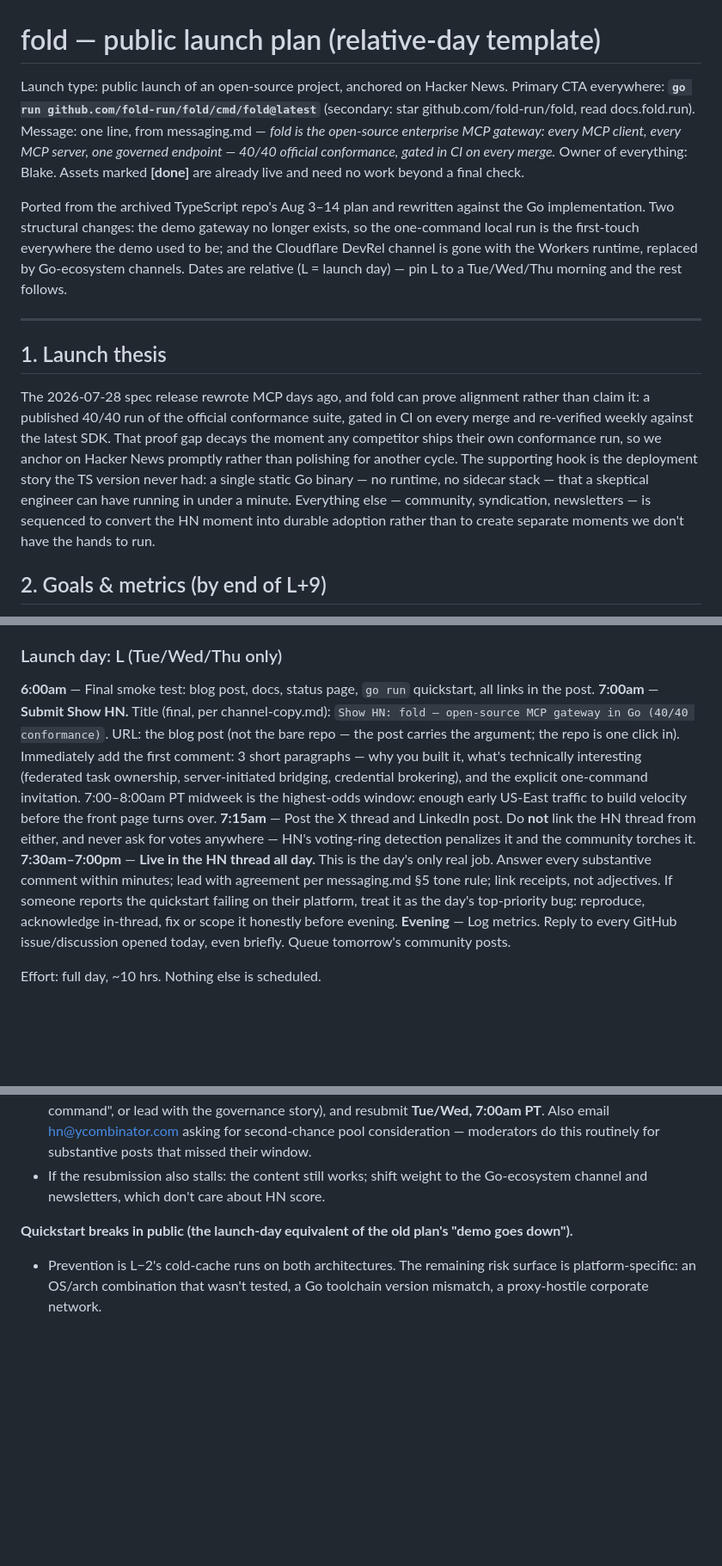
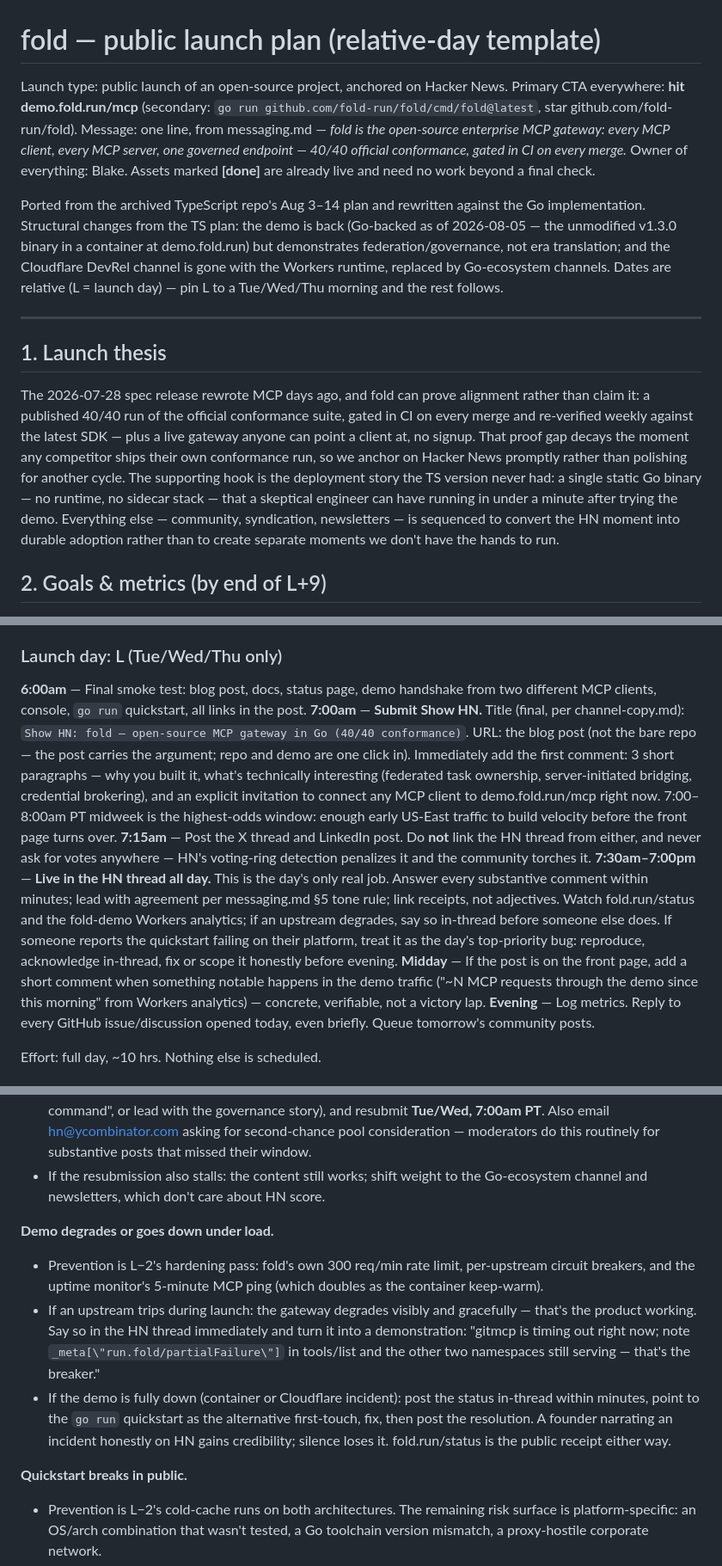
Before and after one commit to fold-run/fold, a Markdown page: launch/launch-plan.md, 3 parts joined by grey strips. Shown at 86% size. Rendered like a GitHub page; blank space fills up the shorter version.

```diff
--- a/launch/launch-plan.md
+++ b/launch/launch-plan.md
@@ -1,17 +1,17 @@
 # fold — public launch plan (relative-day template)
 
 Launch type: public launch of an open-source project, anchored on Hacker News.
-Primary CTA everywhere: **`go run github.com/fold-run/fold/cmd/fold@latest`** (secondary: star github.com/fold-run/fold, read docs.fold.run).
+Primary CTA everywhere: **hit demo.fold.run/mcp** (secondary: `go run github.com/fold-run/fold/cmd/fold@latest`, star github.com/fold-run/fold).
 Message: one line, from messaging.md — *fold is the open-source enterprise MCP gateway: every MCP client, every MCP server, one governed endpoint — 40/40 official conformance, gated in CI on every merge.*
 Owner of everything: Blake. Assets marked **[done]** are already live and need no work beyond a final check.
 
-Ported from the archived TypeScript repo's Aug 3–14 plan and rewritten against the Go implementation. Two structural changes: the demo gateway no longer exists, so the one-command local run is the first-touch everywhere the demo used to be; and the Cloudflare DevRel channel is gone with the Workers runtime, replaced by Go-ecosystem channels. Dates are relative (L = launch day) — pin L to a Tue/Wed/Thu morning and the rest follows.
+Ported from the archived TypeScript repo's Aug 3–14 plan and rewritten against the Go implementation. Structural changes from the TS plan: the demo is back (Go-backed as of 2026-08-05 — the unmodified v1.3.0 binary in a container at demo.fold.run) but demonstrates federation/governance, not era translation; and the Cloudflare DevRel channel is gone with the Workers runtime, replaced by Go-ecosystem channels. Dates are relative (L = launch day) — pin L to a Tue/Wed/Thu morning and the rest follows.
 
 ---
 
 ## 1. Launch thesis
 
-The 2026-07-28 spec release rewrote MCP days ago, and fold can prove alignment rather than claim it: a published 40/40 run of the official conformance suite, gated in CI on every merge and re-verified weekly against the latest SDK. That proof gap decays the moment any competitor ships their own conformance run, so we anchor on Hacker News promptly rather than polishing for another cycle. The supporting hook is the deployment story the TS version never had: a single static Go binary — no runtime, no sidecar stack — that a skeptical engineer can have running in under a minute. Everything else — community, syndication, newsletters — is sequenced to convert the HN moment into durable adoption rather than to create separate moments we don't have the hands to run.
+The 2026-07-28 spec release rewrote MCP days ago, and fold can prove alignment rather than claim it: a published 40/40 run of the official conformance suite, gated in CI on every merge and re-verified weekly against the latest SDK — plus a live gateway anyone can point a client at, no signup. That proof gap decays the moment any competitor ships their own conformance run, so we anchor on Hacker News promptly rather than polishing for another cycle. The supporting hook is the deployment story the TS version never had: a single static Go binary — no runtime, no sidecar stack — that a skeptical engineer can have running in under a minute after trying the demo. Everything else — community, syndication, newsletters — is sequenced to convert the HN moment into durable adoption rather than to create separate moments we don't have the hands to run.
 
 ## 2. Goals & metrics (by end of L+9)
 
@@ -48,10 +50,11 @@ Total effort budgeted at 4–8 hrs/day; launch day is a full day. Times are US P
 
 ### Launch day: L (Tue/Wed/Thu only)
 
-**6:00am** — Final smoke test: blog post, docs, status page, `go run` quickstart, all links in the post.
-**7:00am** — **Submit Show HN.** Title (final, per channel-copy.md): `Show HN: fold – open-source MCP gateway in Go (40/40 conformance)`. URL: the blog post (not the bare repo — the post carries the argument; the repo is one click in). Immediately add the first comment: 3 short paragraphs — why you built it, what's technically interesting (federated task ownership, server-initiated bridging, credential brokering), and the explicit one-command invitation. 7:00–8:00am PT midweek is the highest-odds window: enough early US-East traffic to build velocity before the front page turns over.
+**6:00am** — Final smoke test: blog post, docs, status page, demo handshake from two different MCP clients, console, `go run` quickstart, all links in the post.
+**7:00am** — **Submit Show HN.** Title (final, per channel-copy.md): `Show HN: fold – open-source MCP gateway in Go (40/40 conformance)`. URL: the blog post (not the bare repo — the post carries the argument; repo and demo are one click in). Immediately add the first comment: 3 short paragraphs — why you built it, what's technically interesting (federated task ownership, server-initiated bridging, credential brokering), and an explicit invitation to connect any MCP client to demo.fold.run/mcp right now. 7:00–8:00am PT midweek is the highest-odds window: enough early US-East traffic to build velocity before the front page turns over.
 **7:15am** — Post the X thread and LinkedIn post. Do **not** link the HN thread from either, and never ask for votes anywhere — HN's voting-ring detection penalizes it and the community torches it.
-**7:30am–7:00pm** — **Live in the HN thread all day.** This is the day's only real job. Answer every substantive comment within minutes; lead with agreement per messaging.md §5 tone rule; link receipts, not adjectives. If someone reports the quickstart failing on their platform, treat it as the day's top-priority bug: reproduce, acknowledge in-thread, fix or scope it honestly before evening.
+**7:30am–7:00pm** — **Live in the HN thread all day.** This is the day's only real job. Answer every substantive comment within minutes; lead with agreement per messaging.md §5 tone rule; link receipts, not adjectives. Watch fold.run/status and the fold-demo Workers analytics; if an upstream degrades, say so in-thread before someone else does. If someone reports the quickstart failing on their platform, treat it as the day's top-priority bug: reproduce, acknowledge in-thread, fix or scope it honestly before evening.
+**Midday** — If the post is on the front page, add a short comment when something notable happens in the demo traffic ("~N MCP requests through the demo since this morning" from Workers analytics) — concrete, verifiable, not a victory lap.
 **Evening** — Log metrics. Reply to every GitHub issue/discussion opened today, even briefly. Queue tomorrow's community posts.
 
 Effort: full day, ~10 hrs. Nothing else is scheduled.
@@ -134,7 +137,12 @@ Position unchanged from the TS plan, and the reasoning got stronger: **do not la
 - Relaunch rules: HN tolerates one re-submission of a post that got no traction. Wait ~1 week, revise the angle (lead with the quickstart: "Show HN: a single-binary MCP gateway — federate your servers in one command", or lead with the governance story), and resubmit **Tue/Wed, 7:00am PT**. Also email hn@ycombinator.com asking for second-chance pool consideration — moderators do this routinely for substantive posts that missed their window.
 - If the resubmission also stalls: the content still works; shift weight to the Go-ecosystem channel and newsletters, which don't care about HN score.
 
-**Quickstart breaks in public (the launch-day equivalent of the old plan's "demo goes down").**
+**Demo degrades or goes down under load.**
+- Prevention is L−2's hardening pass: fold's own 300 req/min rate limit, per-upstream circuit breakers, and the uptime monitor's 5-minute MCP ping (which doubles as the container keep-warm).
+- If an upstream trips during launch: the gateway degrades visibly and gracefully — that's the product working. Say so in the HN thread immediately and turn it into a demonstration: "gitmcp is timing out right now; note `_meta[\"run.fold/partialFailure\"]` in tools/list and the other two namespaces still serving — that's the breaker."
+- If the demo is fully down (container or Cloudflare incident): post the status in-thread within minutes, point to the `go run` quickstart as the alternative first-touch, fix, then post the resolution. A founder narrating an incident honestly on HN gains credibility; silence loses it. fold.run/status is the public receipt either way.
+
+**Quickstart breaks in public.**
 - Prevention is L−2's cold-cache runs on both architectures. The remaining risk surface is platform-specific: an OS/arch combination that wasn't tested, a Go toolchain version mismatch, a proxy-hostile corporate network.
 - If a thread reports it: acknowledge in-thread within minutes, reproduce immediately, and either fix (a doc note, a release patch) or scope it honestly ("broken on X, tracked in #NN, the container path works there"). A founder narrating a fix honestly on HN gains credibility; silence loses it.
 - The container is the fallback first-touch: `docker run ghcr.io/fold-run/fold` has no toolchain dependency — keep it in the crib sheet as the answer to "go run failed."
```
Also changed, not shown: other parts of launch/launch-plan.md (+6 -4 lines), launch/channel-copy.md (+8 -8 lines), launch/messaging.md (+10 -7 lines).
